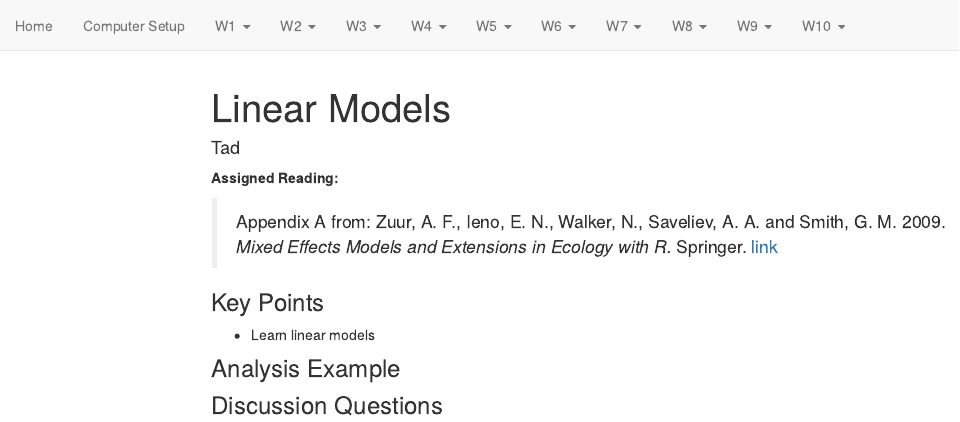
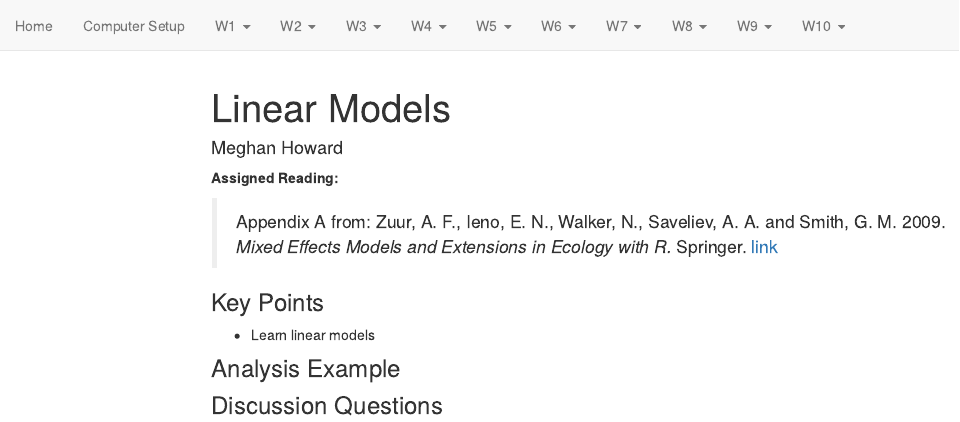
Before and after one commit to FukamiLab/BIO202, an R Markdown document (03-B-linear-models.Rmd): the page in a window 1100 px wide, from its top. Rendered offline with R 4.5, knitr and Pandoc, with nearby package versions; a font, style sheet, LaTeX package, included part or bibliography that could not be used is replaced or left out; menus at the side of the page are left out.

Commit message:
Update 03-B-linear-models.Rmd
added owner name

```diff
--- a/03-B-linear-models.Rmd
+++ b/03-B-linear-models.Rmd
@@ -1,7 +1,7 @@
 ---
 layout: topic
 title: "Linear Models"
-author: Tad
+author: Meghan Howard
 output: html_document
 ---
 
```
